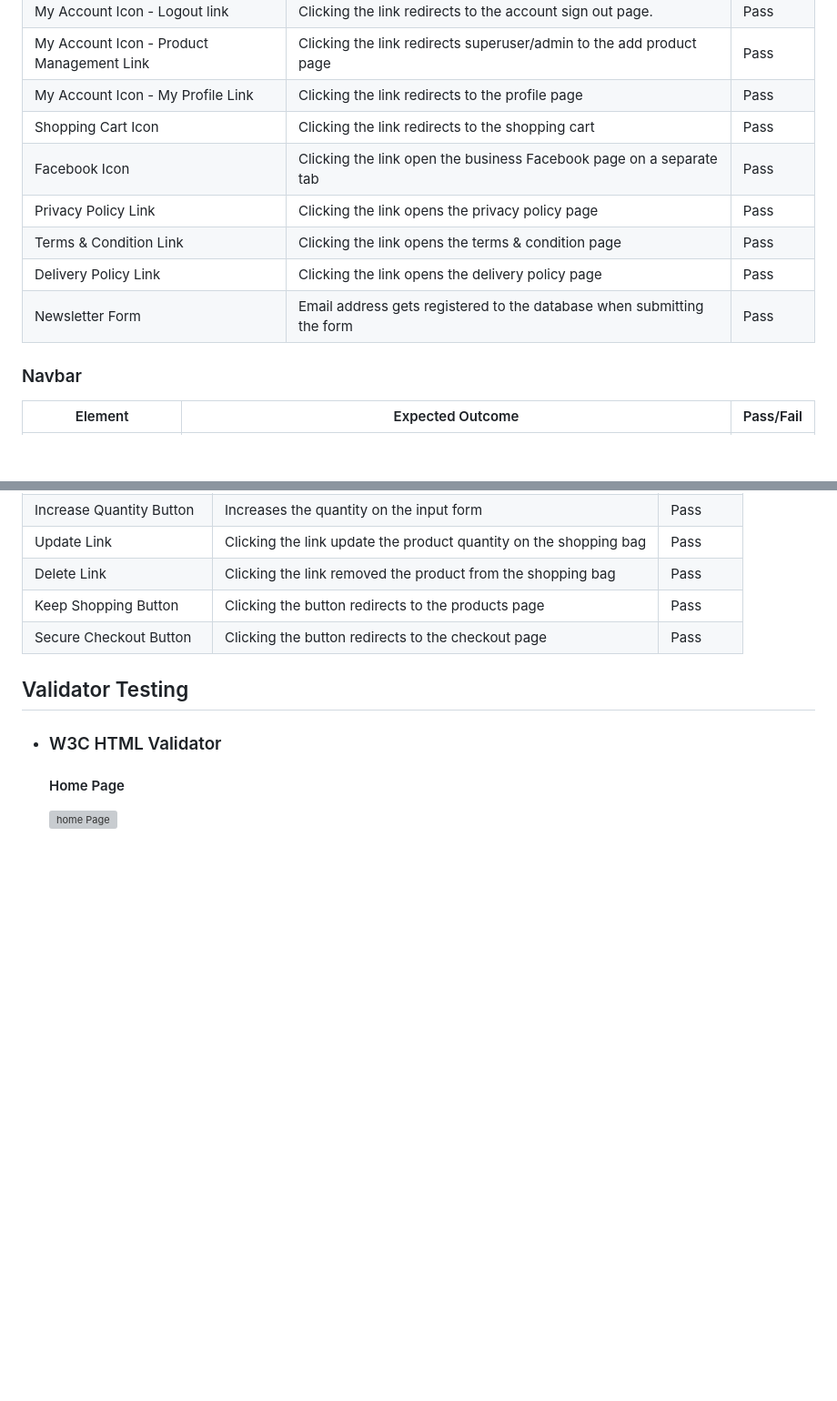
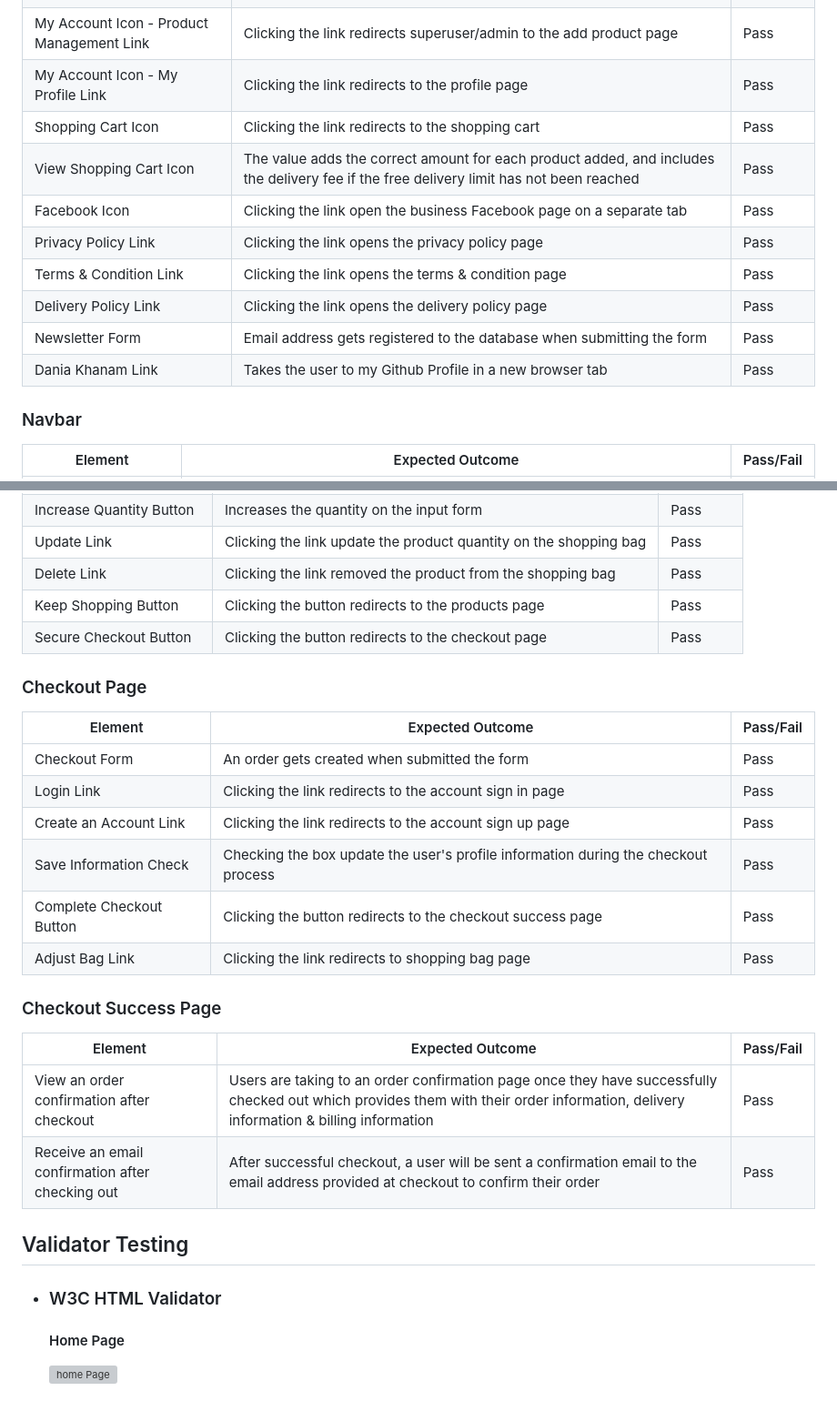
Before and after one commit to Dania2021/shines-school-supplies, a Markdown page: TESTING.md, 2 parts joined by grey strips. Shown: that part at 91% size. Rendered like a GitHub page; blank space fills up the shorter version; grey boxes are pictures that could not be loaded.

Commit message:
Added checkout and checkout success page in manual testing

```diff
--- a/TESTING.md
+++ b/TESTING.md
@@ -133,11 +133,14 @@ Full CRUD functionality has been implemented for site admins to manage the websi
   | My Account Icon - Product Management Link | Clicking the link redirects superuser/admin to the add product page | Pass |
   | My Account Icon - My Profile Link | Clicking the link redirects to the profile page | Pass |
   | Shopping Cart Icon | Clicking the link redirects to the shopping cart | Pass |
+  | View Shopping Cart Icon | The value adds the correct amount for each product added, and includes the delivery fee if the free delivery limit has not been reached | Pass |
   | Facebook Icon | Clicking the link open the business Facebook page on a separate tab | Pass |
   | Privacy Policy Link | Clicking the link opens the privacy policy page | Pass |
   | Terms & Condition Link | Clicking the link opens the terms & condition page | Pass |
   | Delivery Policy Link  | Clicking the link opens the delivery policy page | Pass |
   | Newsletter Form | Email address gets registered to the database when submitting the form | Pass |
+  | Dania Khanam Link | Takes the user to my Github Profile in a new browser tab | Pass |
+
 
 ### Navbar
 
@@ -198,6 +201,24 @@ Full CRUD functionality has been implemented for site admins to manage the websi
 | Delete Link | Clicking the link removed the product from the shopping bag | Pass |
 | Keep Shopping Button | Clicking the button redirects to the products page | Pass |
 | Secure Checkout Button | Clicking the button redirects to the checkout page | Pass |
+
+### Checkout Page
+
+| Element | Expected Outcome | Pass/Fail |
+| --- | --- | --- |
+| Checkout Form | An order gets created when submitted the form | Pass |
+| Login Link | Clicking the link redirects to the account sign in page | Pass |
+| Create an Account Link | Clicking the link redirects to the account sign up page | Pass |
+| Save Information Check | 	Checking the box update the user's profile information during the checkout process | Pass |
+| Complete Checkout Button | Clicking the button redirects to the checkout success page | Pass |
+| Adjust Bag Link | Clicking the link redirects to shopping bag page | Pass |
+
+### Checkout Success Page
+
+| Element | Expected Outcome | Pass/Fail |
+| --- | --- | --- |
+| View an order confirmation after checkout | Users are taking to an order confirmation page once they have successfully checked out which provides them with their order information, delivery information & billing information | Pass |
+| Receive an email confirmation after checking out | After successful checkout, a user will be sent a confirmation email to the email address provided at checkout to confirm their order | Pass |
 
 ## Validator Testing
 
```
